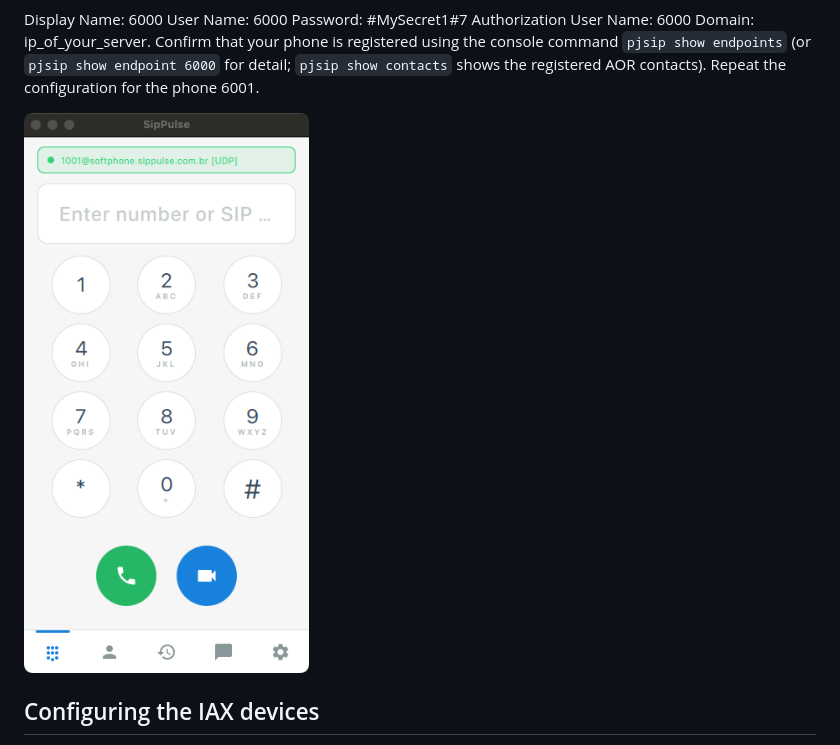
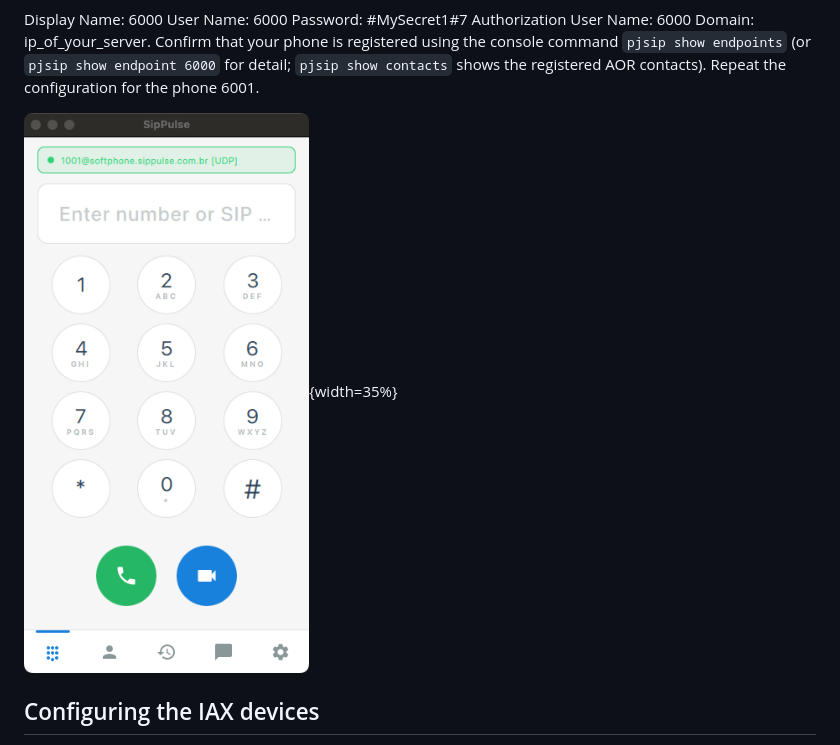
Before and after one commit to flaviogoncalves/asterisk-guide, a Markdown page: src/chapters/04-first-pbx-pjsip.md, the part around one of its changes. GitHub-like rendering.

```diff
--- a/src/chapters/04-first-pbx-pjsip.md
+++ b/src/chapters/04-first-pbx-pjsip.md
@@ -270,7 +270,7 @@ After defining the phones in the Asterisk configuration file, it is time to conf
 
 Display Name: 6000  User Name: 6000  Password: #MySecret1#7  Authorization User Name: 6000  Domain: ip_of_your_server. Confirm that your phone is registered using the console command `pjsip show endpoints` (or `pjsip show endpoint 6000` for detail; `pjsip show contacts` shows the registered AOR contacts). Repeat the configuration for the phone 6001.
 
-![A registered SipPulse Softphone — the green dot and the account line (`1001@softphone.sippulse.com.br`) confirm the registration; place a call from the keypad or the call/video buttons.](../images/softphone/sipphone-registered.png)
+![A registered SipPulse Softphone — the green dot and the account line (`1001@softphone.sippulse.com.br`) confirm the registration; place a call from the keypad or the call/video buttons.](../images/softphone/sipphone-registered.png){width=35%}
 
 ## Configuring the IAX devices
 
```
Also changed, not shown: other parts of src/chapters/04-first-pbx-pjsip.md (+1 -1 lines), src/chapters/06-designing-voip-network.md (+2 -3 lines), src/chapters/19-security.md (+2 -2 lines), src/images/06-voip-network-fig07.png.
